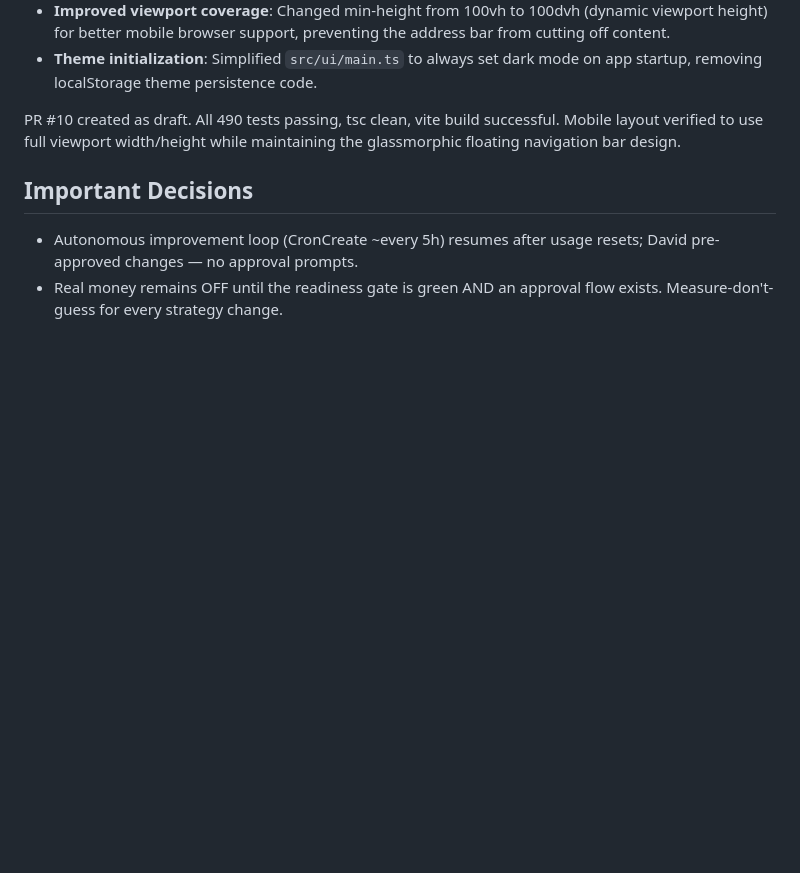
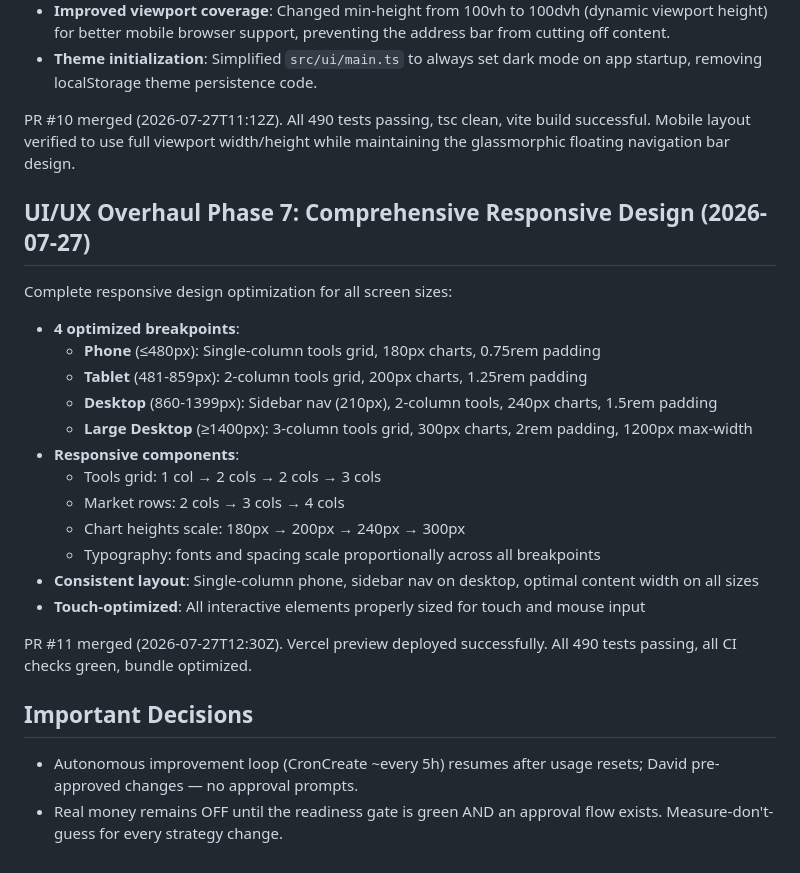
Before and after one commit to davidpit1565/automatic-trading-ai, a Markdown page: PROJECT_STATE.md, the part around the change. Rendered like a GitHub page; blank space fills up the shorter version.

Commit message:
Document comprehensive responsive design (Phase 7) completion

```diff
--- a/PROJECT_STATE.md
+++ b/PROJECT_STATE.md
@@ -361,9 +361,27 @@ Dark-mode-only mobile-first layout optimization:
 - **Theme initialization**: Simplified `src/ui/main.ts` to always set dark mode
   on app startup, removing localStorage theme persistence code.
 
-PR #10 created as draft. All 490 tests passing, tsc clean, vite build
+PR #10 merged (2026-07-27T11:12Z). All 490 tests passing, tsc clean, vite build
 successful. Mobile layout verified to use full viewport width/height while
 maintaining the glassmorphic floating navigation bar design.
+
+## UI/UX Overhaul Phase 7: Comprehensive Responsive Design (2026-07-27)
+Complete responsive design optimization for all screen sizes:
+- **4 optimized breakpoints**:
+  - **Phone** (≤480px): Single-column tools grid, 180px charts, 0.75rem padding
+  - **Tablet** (481-859px): 2-column tools grid, 200px charts, 1.25rem padding
+  - **Desktop** (860-1399px): Sidebar nav (210px), 2-column tools, 240px charts, 1.5rem padding
+  - **Large Desktop** (≥1400px): 3-column tools grid, 300px charts, 2rem padding, 1200px max-width
+- **Responsive components**:
+  - Tools grid: 1 col → 2 cols → 2 cols → 3 cols
+  - Market rows: 2 cols → 3 cols → 4 cols
+  - Chart heights scale: 180px → 200px → 240px → 300px
+  - Typography: fonts and spacing scale proportionally across all breakpoints
+- **Consistent layout**: Single-column phone, sidebar nav on desktop, optimal content width on all sizes
+- **Touch-optimized**: All interactive elements properly sized for touch and mouse input
+
+PR #11 merged (2026-07-27T12:30Z). Vercel preview deployed successfully.
+All 490 tests passing, all CI checks green, bundle optimized.
 
 ## Important Decisions
 - Autonomous improvement loop (CronCreate ~every 5h) resumes after usage resets;
```
